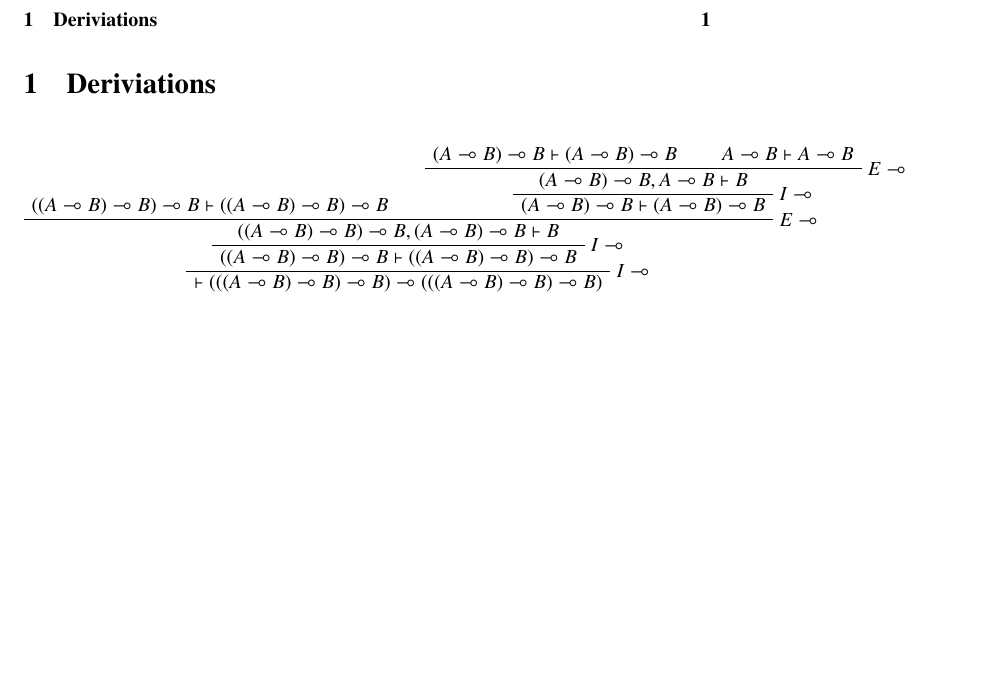
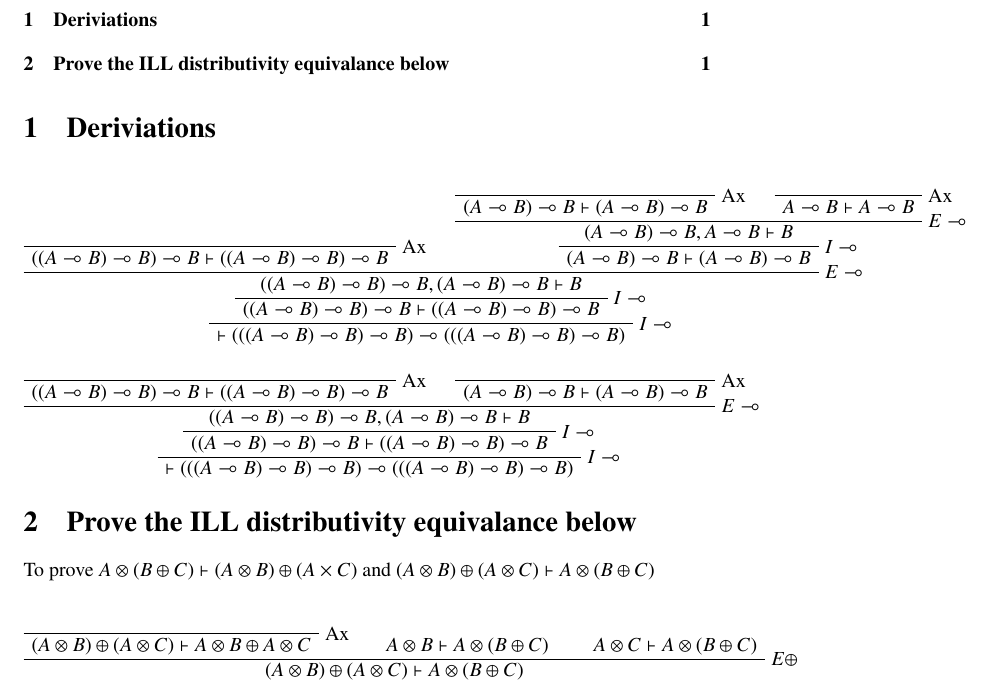
Before and after one commit to jappeace/methods-homework, a LaTeX document (reasoning/huiswerk/inl0928.tex): part of the page, cut so that both start at the same text, the shorter picture padded with empty space. Compiled offline with pdfLaTeX.

Commit message:
added some axiom stripes and started working on 2, but I think I reached a dead end

```diff
--- a/reasoning/huiswerk/inl0928.tex
+++ b/reasoning/huiswerk/inl0928.tex
@@ -11,17 +11,23 @@
 \tableofcontents
 \section{Deriviations}
 \begin{prooftree}
-\AxiomC{$
+\RightLabel{Ax}
+\AxiomC{}
+\UnaryInfC{$
 	((A \multimap B) \multimap B) \multimap B
 	\vdash
 	((A \multimap B) \multimap B) \multimap B
 $}
-\AxiomC{$
+\RightLabel{Ax}
+\AxiomC{}
+\UnaryInfC{$
 	(A \multimap B) \multimap B
 	\vdash
 	(A \multimap B) \multimap B
 $}
-\AxiomC{$
+\RightLabel{Ax}
+\AxiomC{}
+\UnaryInfC{$
 	A \multimap B
 	\vdash
 	A \multimap B
@@ -60,5 +66,71 @@ $}
 $}
 \end{prooftree}
 
+\begin{prooftree}
+\RightLabel{Ax}
+\AxiomC{}
+\UnaryInfC{$
+	((A \multimap B) \multimap B) \multimap B
+	\vdash
+	((A \multimap B) \multimap B) \multimap B
+$}
+\RightLabel{Ax}
+\AxiomC{}
+\UnaryInfC{$
+	(A \multimap B) \multimap B
+	\vdash
+	(A \multimap B) \multimap B
+$}
+\RightLabel{$E\multimap$}
+\BinaryInfC{$
+	((A \multimap B) \multimap B) \multimap B,
+	(A \multimap B) \multimap B
+	\vdash
+	B
+$}
+\RightLabel{$I\multimap$}
+\UnaryInfC{$
+	((A \multimap B) \multimap B) \multimap B
+	\vdash
+	((A \multimap B) \multimap B) \multimap B
+$}
+\RightLabel{$I\multimap$}
+\UnaryInfC{$
+	\vdash (((A \multimap B) \multimap B) \multimap B)
+	\multimap
+	(((A \multimap B) \multimap B) \multimap B)
+$}
+\end{prooftree}
+
+\section{Prove the ILL distributivity equivalance below}
+To prove $A \otimes (B \oplus C) \vdash (A \otimes B)\oplus(A\times C)$
+and $(A \otimes B)\oplus(A\otimes C) \vdash A \otimes (B \oplus C)$
+
+
+\begin{prooftree}
+\RightLabel{Ax}
+\AxiomC{}
+\UnaryInfC{$
+	(A \otimes B)\oplus(A\otimes C)
+	\vdash
+	A \otimes B
+	\oplus
+	A \otimes C
+$}
+\AxiomC{$
+	A \otimes B
+	\vdash
+	A \otimes (B \oplus C)
+$}
+\AxiomC{$
+	A \otimes C
+	\vdash
+	A \otimes (B \oplus C)
+$}
+\RightLabel{$E\oplus$}
+\TrinaryInfC{$
+	(A \otimes B)\oplus(A\otimes C) \vdash A \otimes (B \oplus C)
+$}
+\end{prooftree}
 
 \end{document}
```
